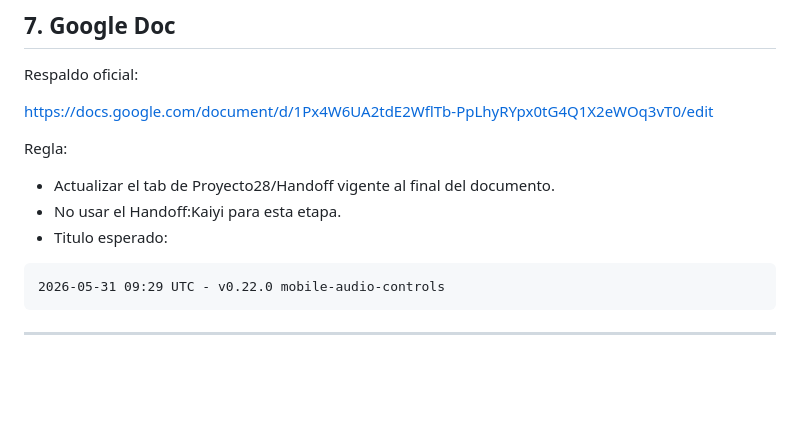
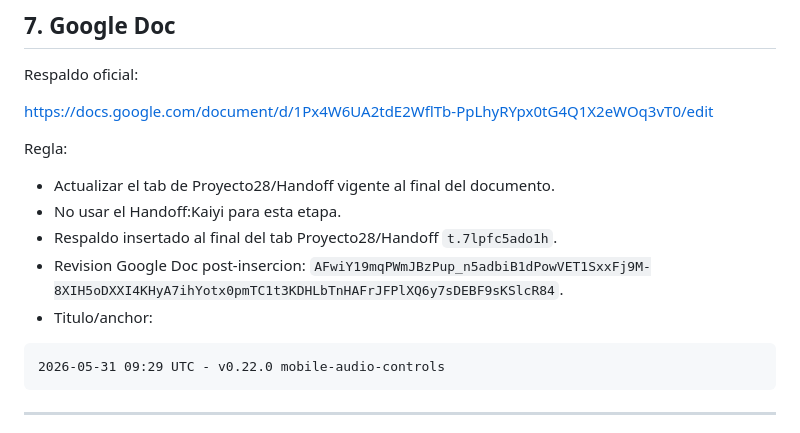
Before and after one commit to nitenacho/Proyecto28, a Markdown page: HANDOFF-LATEST.md, the part around the change. Rendered like a GitHub page; blank space fills up the shorter version.

Commit message:
docs(release): record v0.22.0 google doc backup [skip-tag]

````diff
--- a/HANDOFF-LATEST.md
+++ b/HANDOFF-LATEST.md
@@ -335,7 +335,10 @@ Regla:
 
 - Actualizar el tab de Proyecto28/Handoff vigente al final del documento.
 - No usar el Handoff:Kaiyi para esta etapa.
-- Titulo esperado:
+- Respaldo insertado al final del tab Proyecto28/Handoff `t.7lpfc5ado1h`.
+- Revision Google Doc post-insercion:
+  `AFwiY19mqPWmJBzPup_n5adbiB1dPowVET1SxxFj9M-8XIH5oDXXI4KHyA7ihYotx0pmTC1t3KDHLbTnHAFrJFPlXQ6y7sDEBF9sKSlcR84`.
+- Titulo/anchor:
 
 ```text
 2026-05-31 09:29 UTC - v0.22.0 mobile-audio-controls
````
Also changed, not shown: HANDOFF-V2.md (+5 -1 lines).
